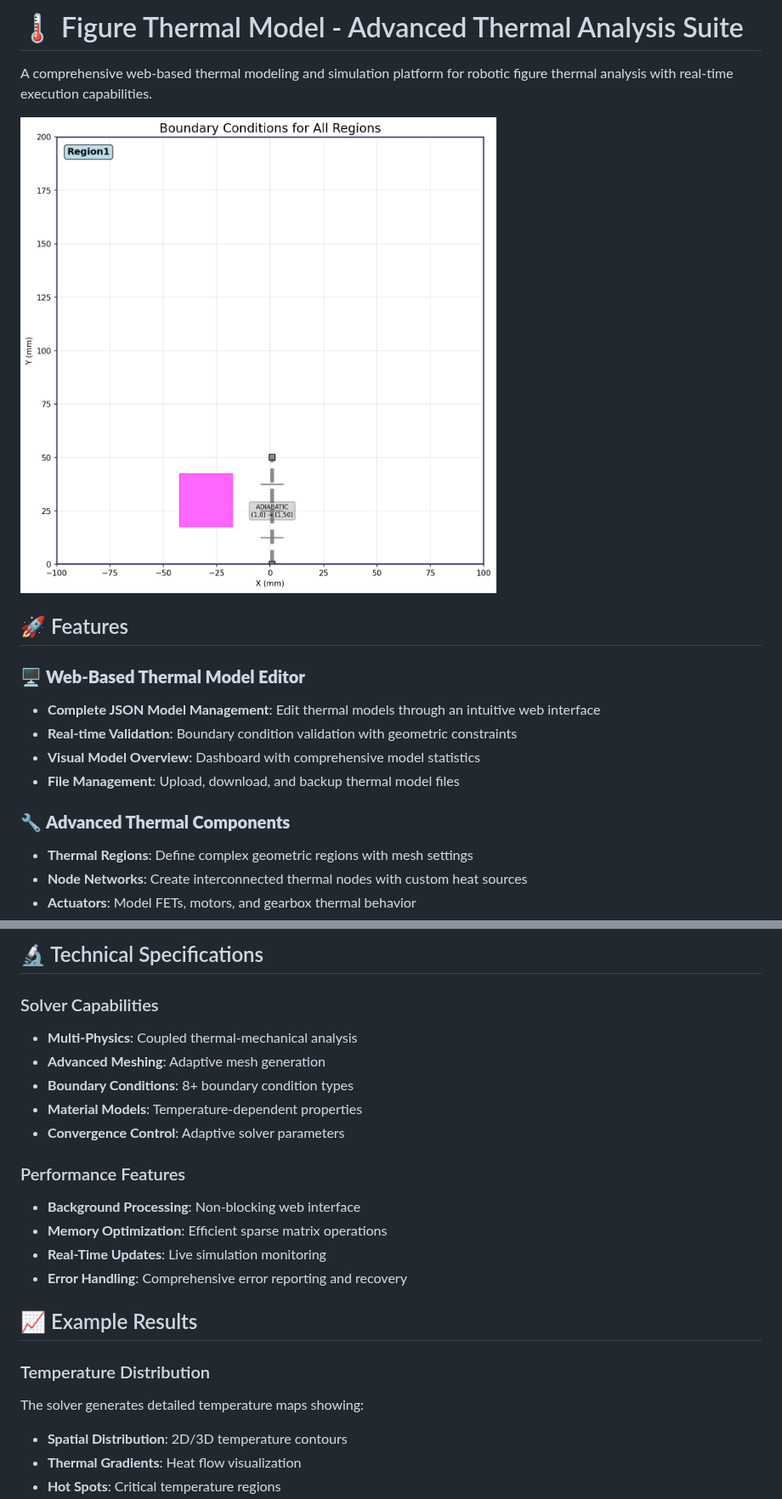
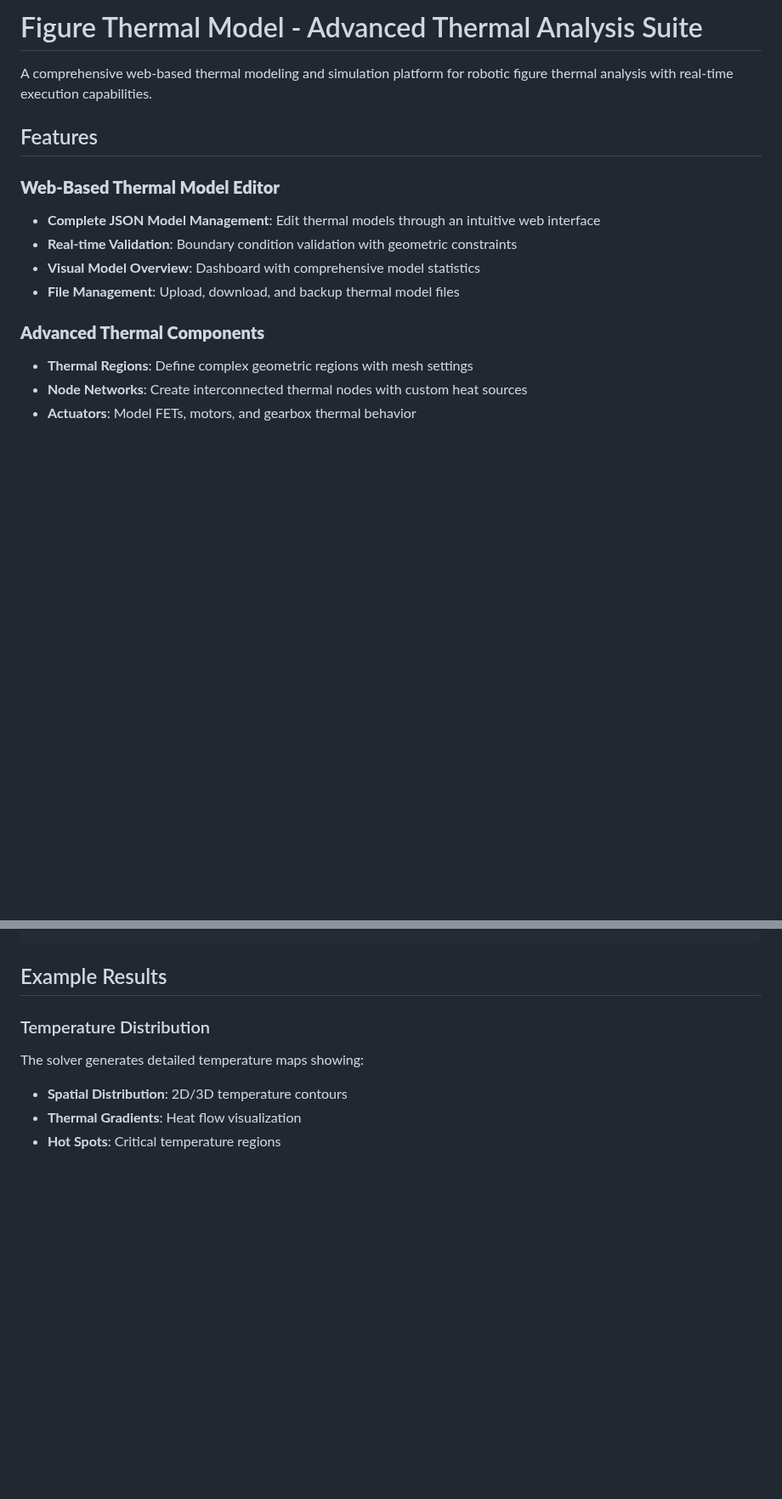
Before and after one commit to Mengero/Figure_ThermalModel, a Markdown page: README.md, 2 parts joined by grey strips. Shown at 85% size. Drawn GitHub-style; blank space fills up the shorter version.

```diff
--- a/README.md
+++ b/README.md
@@ -1,18 +1,16 @@
-# 🌡️ Figure Thermal Model - Advanced Thermal Analysis Suite
+# Figure Thermal Model - Advanced Thermal Analysis Suite
 
 A comprehensive web-based thermal modeling and simulation platform for robotic figure thermal analysis with real-time execution capabilities.
 
-![Thermal Model Dashboard](static/boundary_conditions.png)
+## Features
 
-## 🚀 Features
-
-### 🖥️ **Web-Based Thermal Model Editor**
+### **Web-Based Thermal Model Editor**
 - **Complete JSON Model Management**: Edit thermal models through an intuitive web interface
 - **Real-time Validation**: Boundary condition validation with geometric constraints
 - **Visual Model Overview**: Dashboard with comprehensive model statistics
 - **File Management**: Upload, download, and backup thermal model files
 
-### 🔧 **Advanced Thermal Components**
+### **Advanced Thermal Components**
 - **Thermal Regions**: Define complex geometric regions with mesh settings
 - **Node Networks**: Create interconnected thermal nodes with custom heat sources
 - **Actuators**: Model FETs, motors, and gearbox thermal behavior
@@ -122,20 +110,8 @@ graph LR
 
-## 🔬 Technical Specifications
 
-### Solver Capabilities
-- **Multi-Physics**: Coupled thermal-mechanical analysis
-- **Advanced Meshing**: Adaptive mesh generation
-- **Boundary Conditions**: 8+ boundary condition types
-- **Material Models**: Temperature-dependent properties
-- **Convergence Control**: Adaptive solver parameters
 
-### Performance Features
-- **Background Processing**: Non-blocking web interface
-- **Memory Optimization**: Efficient sparse matrix operations
-- **Real-Time Updates**: Live simulation monitoring
-- **Error Handling**: Comprehensive error reporting and recovery
 
-## 📈 Example Results
+## Example Results
 
 ### Temperature Distribution
 The solver generates detailed temperature maps showing:
```
Also changed, not shown: other parts of README.md (+26 -35 lines).
